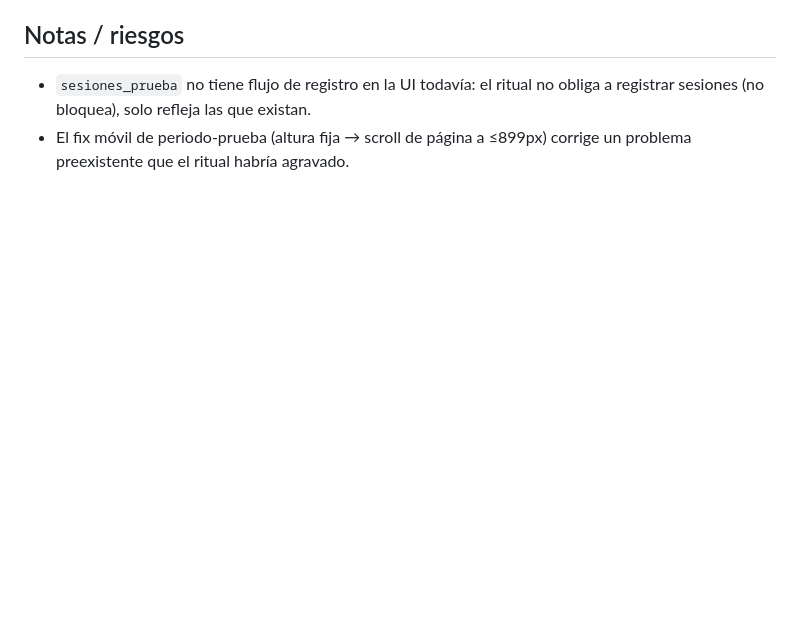
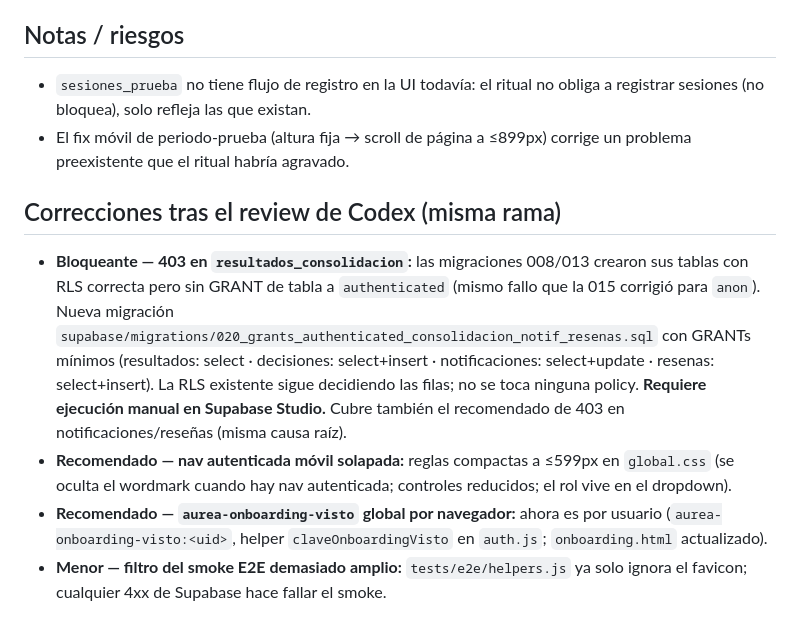
Before and after one commit to positfilms-hash/Aurea, a Markdown page: specs/041-ritual-guiado-periodo-prueba.md, the part around the change. Rendered like a GitHub page; blank space fills up the shorter version.

Commit message:
feat: ritual guiado del periodo de prueba - timeline plantillas y datos reales - spec 041

```diff
--- a/specs/041-ritual-guiado-periodo-prueba.md
+++ b/specs/041-ritual-guiado-periodo-prueba.md
@@ -100,3 +100,23 @@ Nunca se envían automáticamente. Solo visibles mientras el chat está activo.
   obliga a registrar sesiones (no bloquea), solo refleja las que existan.
 - El fix móvil de periodo-prueba (altura fija → scroll de página a ≤899px)
   corrige un problema preexistente que el ritual habría agravado.
+
+## Correcciones tras el review de Codex (misma rama)
+
+- **Bloqueante — 403 en `resultados_consolidacion`:** las migraciones 008/013
+  crearon sus tablas con RLS correcta pero sin GRANT de tabla a `authenticated`
+  (mismo fallo que la 015 corrigió para `anon`). Nueva migración
+  `supabase/migrations/020_grants_authenticated_consolidacion_notif_resenas.sql`
+  con GRANTs mínimos (resultados: select · decisiones: select+insert ·
+  notificaciones: select+update · resenas: select+insert). La RLS existente
+  sigue decidiendo las filas; no se toca ninguna policy. **Requiere ejecución
+  manual en Supabase Studio.** Cubre también el recomendado de 403 en
+  notificaciones/reseñas (misma causa raíz).
+- **Recomendado — nav autenticada móvil solapada:** reglas compactas a ≤599px en
+  `global.css` (se oculta el wordmark cuando hay nav autenticada; controles
+  reducidos; el rol vive en el dropdown).
+- **Recomendado — `aurea-onboarding-visto` global por navegador:** ahora es por
+  usuario (`aurea-onboarding-visto:<uid>`, helper `claveOnboardingVisto` en
+  `auth.js`; `onboarding.html` actualizado).
+- **Menor — filtro del smoke E2E demasiado amplio:** `tests/e2e/helpers.js` ya
+  solo ignora el favicon; cualquier 4xx de Supabase hace fallar el smoke.
```
